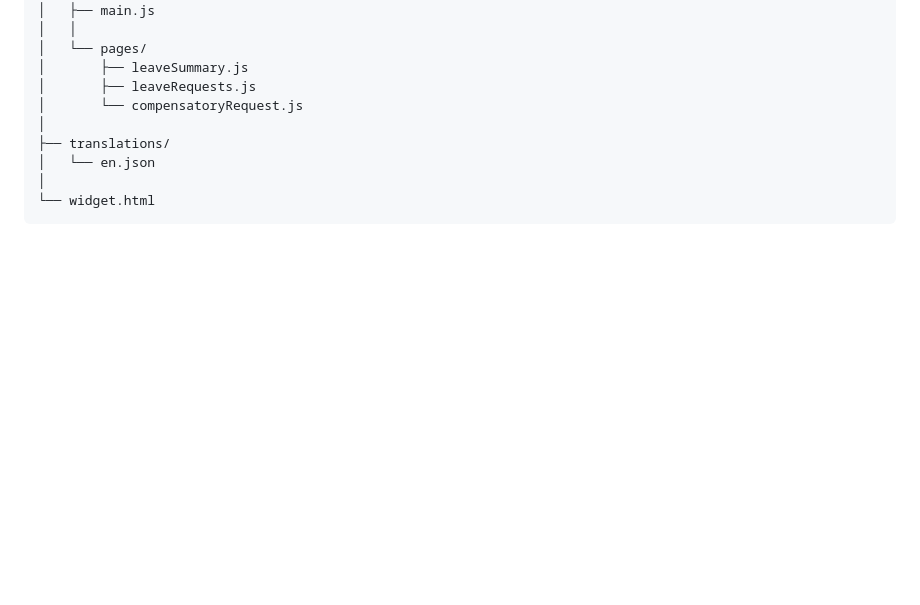
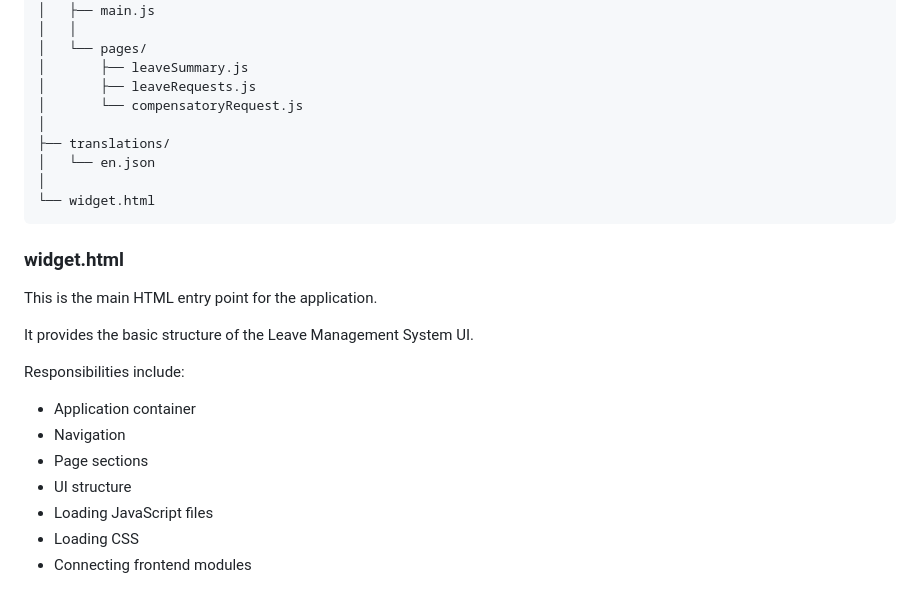
Before and after one commit to albenusmurmu/leave-management-system, a Markdown page: README.md, the part around the change. Rendered like a GitHub page; blank space fills up the shorter version.

Commit message:
Explain about the project Flow

````diff
--- a/README.md
+++ b/README.md
@@ -175,3 +175,18 @@ app/
 │
 └── widget.html
 ```
+### widget.html
+
+This is the main HTML entry point for the application.
+
+It provides the basic structure of the Leave Management System UI.
+
+Responsibilities include:
+
+- Application container
+- Navigation
+- Page sections
+- UI structure
+- Loading JavaScript files
+- Loading CSS
+- Connecting frontend modules
````
